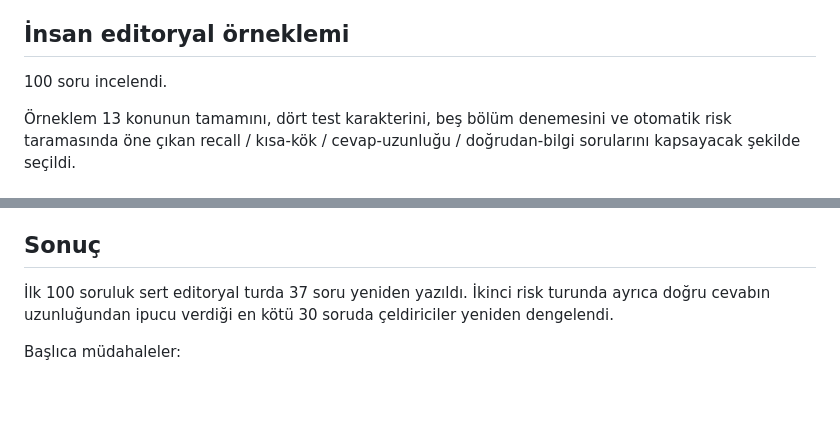
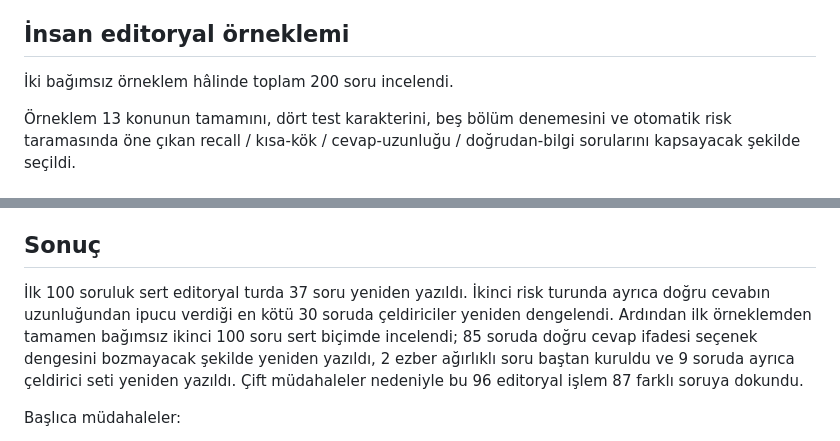
Before and after one commit to mehmetsaitkoc/calisma-rotasi, a Markdown page: docs/kpss-history-editorial-audit.md, 2 parts joined by grey strips. GitHub-like rendering; blank space fills up the shorter version.

Commit message:
docs: record second 100-question KPSS history review

```diff
--- a/docs/kpss-history-editorial-audit.md
+++ b/docs/kpss-history-editorial-audit.md
@@ -15,7 +15,7 @@ Bu denetim soru sayısını artırmak için değil, 759 soruluk Tarih paketinde
 
 ## İnsan editoryal örneklemi
 
-100 soru incelendi.
+İki bağımsız örneklem hâlinde toplam 200 soru incelendi.
 
 Örneklem 13 konunun tamamını, dört test karakterini, beş bölüm denemesini ve otomatik risk taramasında öne çıkan recall / kısa-kök / cevap-uzunluğu / doğrudan-bilgi sorularını kapsayacak şekilde seçildi.
 
@@ -31,7 +31,7 @@ Bu denetim soru sayısını artırmak için değil, 759 soruluk Tarih paketinde
 
 ## Sonuç
 
-İlk 100 soruluk sert editoryal turda 37 soru yeniden yazıldı. İkinci risk turunda ayrıca doğru cevabın uzunluğundan ipucu verdiği en kötü 30 soruda çeldiriciler yeniden dengelendi.
+İlk 100 soruluk sert editoryal turda 37 soru yeniden yazıldı. İkinci risk turunda ayrıca doğru cevabın uzunluğundan ipucu verdiği en kötü 30 soruda çeldiriciler yeniden dengelendi. Ardından ilk örneklemden tamamen bağımsız ikinci 100 soru sert biçimde incelendi; 85 soruda doğru cevap ifadesi seçenek dengesini bozmayacak şekilde yeniden yazıldı, 2 ezber ağırlıklı soru baştan kuruldu ve 9 soruda ayrıca çeldirici seti yeniden yazıldı. Çift müdahaleler nedeniyle bu 96 editoryal işlem 87 farklı soruya dokundu.
 
 Başlıca müdahaleler:
 - “hangi yıl / kimdir / hangisidir?” düz bilgi köklerini bağlam ve çıkarım sorularına dönüştürme,
```
